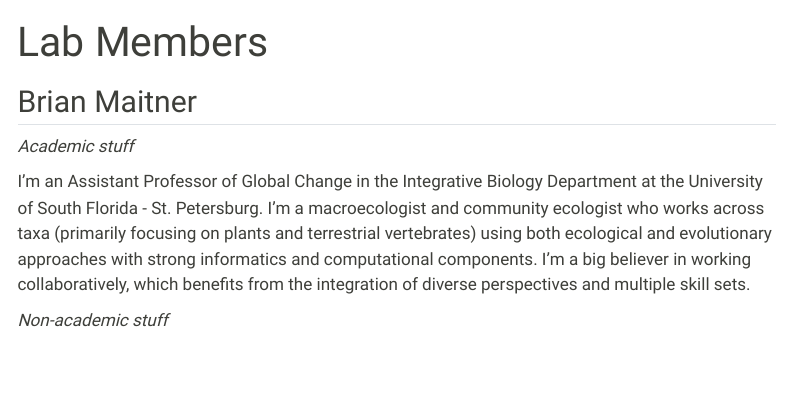
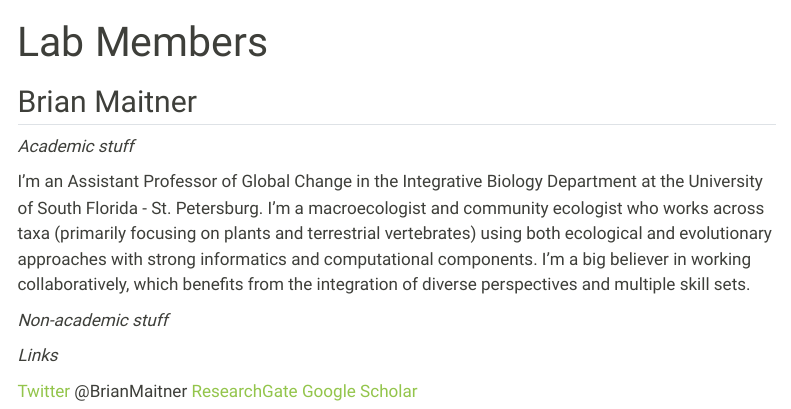
Before and after one commit to MaitnerLab/MaitnerLab.github.io, a Quarto document (people.qmd): the page in a window 1100 px wide, from its top. Rendered offline with R 4.5, knitr and Pandoc in place of Quarto, with nearby package versions; menus at the side of the page are left out.

Commit message:
Update people.qmd

```diff
--- a/people.qmd
+++ b/people.qmd
@@ -10,3 +10,10 @@ from: markdown+emoji
 I'm an Assistant Professor of Global Change in the Integrative Biology Department at the University of South Florida - St. Petersburg. I'm a macroecologist and community ecologist who works across taxa (primarily focusing on plants and terrestrial vertebrates) using both ecological and evolutionary approaches with strong informatics and computational components. I'm a big believer in working collaboratively, which benefits from the integration of diverse perspectives and multiple skill sets.
 
 *Non-academic stuff*
+
+
+*Links*
+
+[Twitter](https://x.com/BrianMaitner) @BrianMaitner
+[ResearchGate](https://www.researchgate.net/profile/Brian-Maitner)
+[Google Scholar](https://scholar.google.com/citations?user=GVb9deIAAAAJ&hl=en)
```
